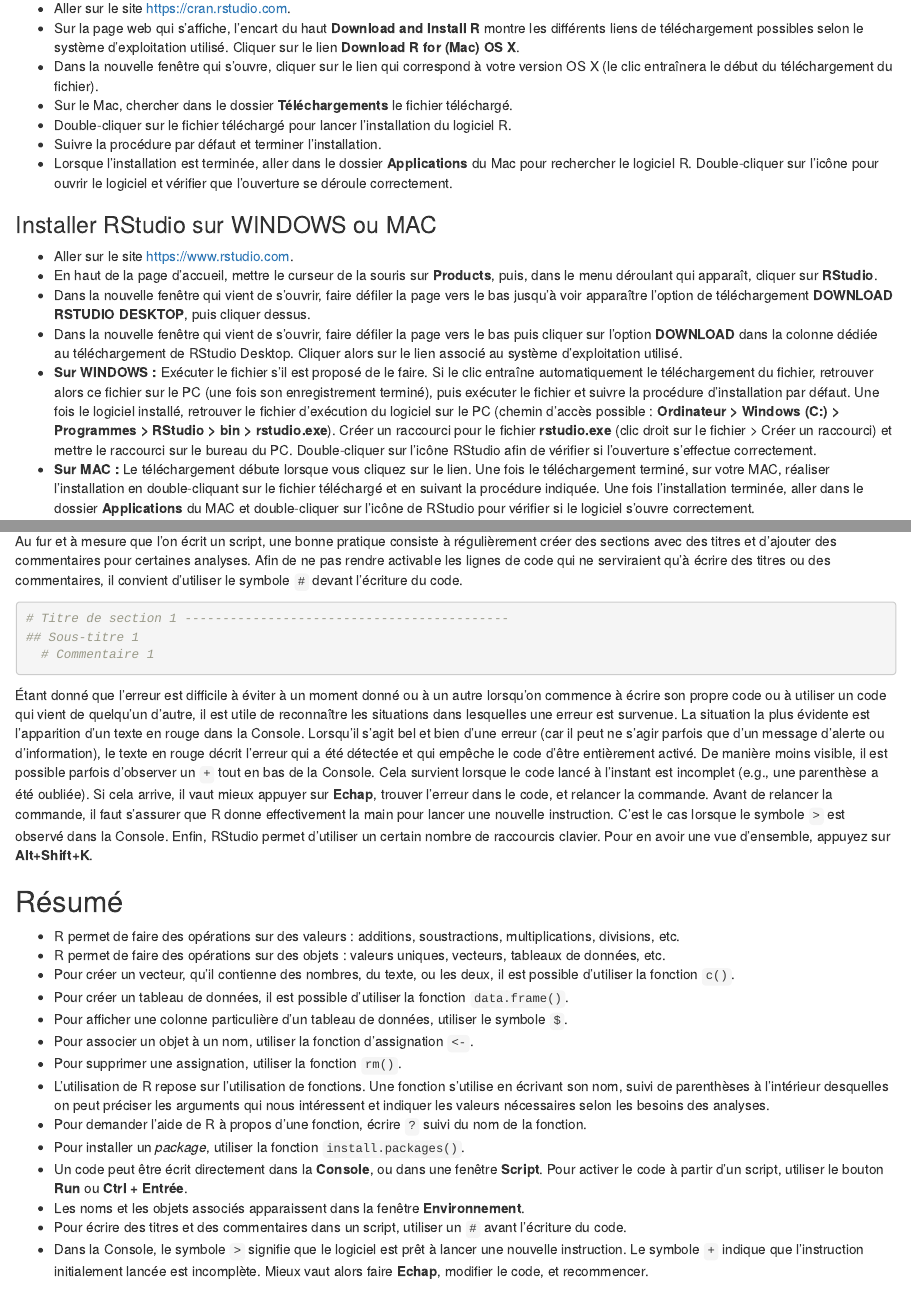
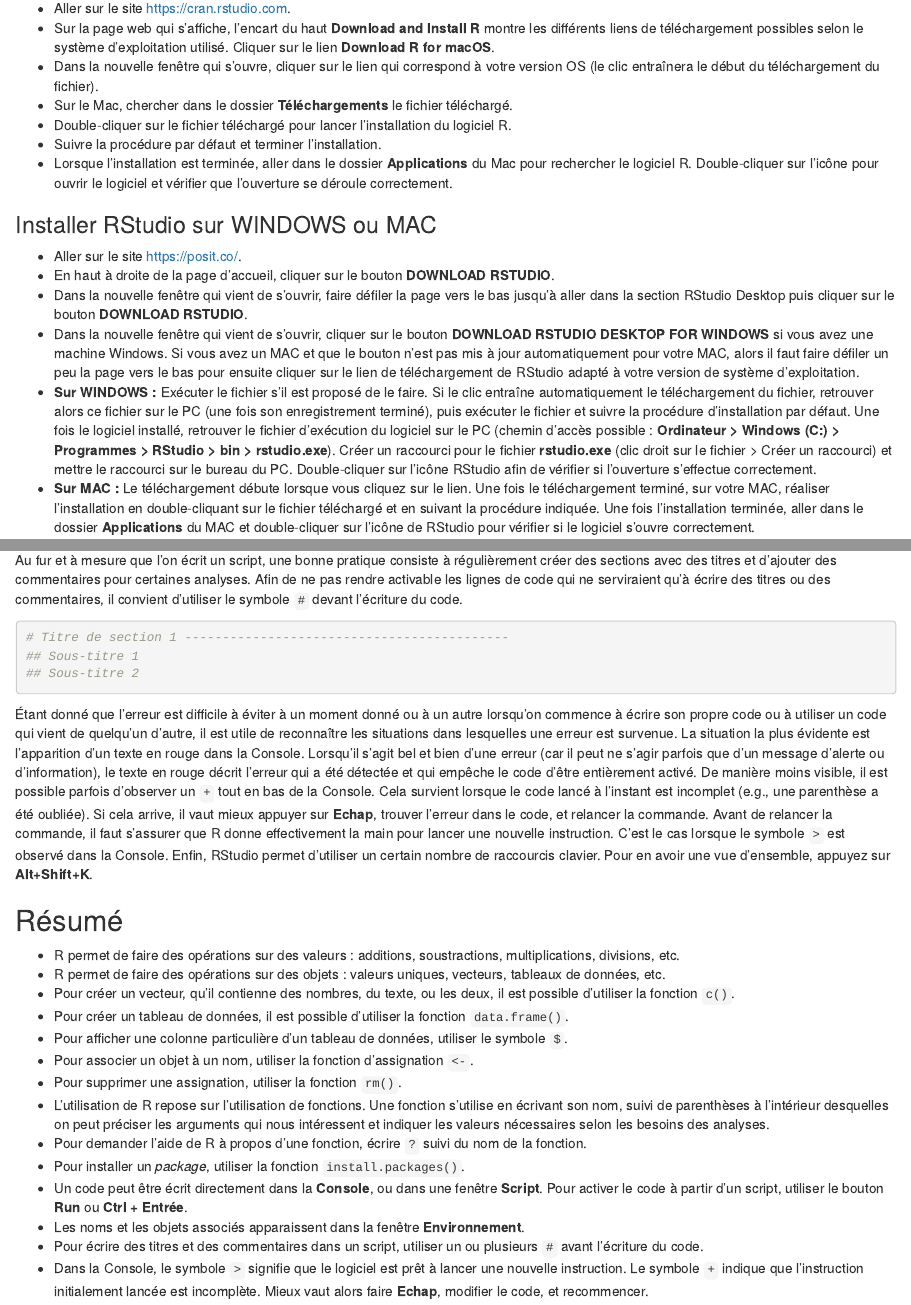
Before and after one commit to pydemull/Analyser-des-donnees-avec-R, an R Markdown document (01-Prerequisite.Rmd): the page in a window 1100 px wide, from 570 px down, and a second part further down, joined at a grey line. Rendered offline with R 4.5, knitr and Pandoc, with nearby package versions; drawn as R Markdown's standard HTML page in place of the format the file asks for.

Commit message:
updated prerequisite

````diff
--- a/01-Prerequisite.Rmd
+++ b/01-Prerequisite.Rmd
@@ -14,18 +14,18 @@
 
 ### Installer R sur MAC
 * Aller sur le site https://cran.rstudio.com.
-* Sur la page web qui s’affiche, l’encart du haut **Download and Install R** montre les différents liens de téléchargement possibles selon le système d’exploitation utilisé. Cliquer sur le lien **Download R for (Mac) OS X**.
-* Dans la nouvelle fenêtre qui s’ouvre, cliquer sur le lien qui correspond à votre version OS X (le clic entraînera le début du téléchargement du fichier).
+* Sur la page web qui s’affiche, l’encart du haut **Download and Install R** montre les différents liens de téléchargement possibles selon le système d’exploitation utilisé. Cliquer sur le lien **Download R for macOS**.
+* Dans la nouvelle fenêtre qui s’ouvre, cliquer sur le lien qui correspond à votre version OS (le clic entraînera le début du téléchargement du fichier).
 * Sur le Mac, chercher dans le dossier **Téléchargements** le fichier  téléchargé.
 * Double-cliquer sur le fichier téléchargé pour lancer l’installation du logiciel R.
 * Suivre la procédure par défaut et terminer l’installation.
 * Lorsque l'installation est terminée, aller dans le dossier **Applications** du Mac pour rechercher le logiciel R. Double-cliquer sur l’icône pour ouvrir le logiciel et vérifier que l’ouverture se déroule correctement.
 
 ### Installer RStudio sur WINDOWS ou MAC
-* Aller sur le site https://www.rstudio.com.
-* En haut de la page d’accueil, mettre le curseur de la souris sur **Products**, puis, dans le menu déroulant qui apparaît, cliquer sur **RStudio**.
-* Dans la nouvelle fenêtre qui vient de s’ouvrir, faire défiler la page vers le bas jusqu’à voir apparaître l'option de téléchargement **DOWNLOAD RSTUDIO DESKTOP**, puis cliquer dessus.
-* Dans la nouvelle fenêtre qui vient de s’ouvrir, faire défiler la page vers le bas puis cliquer sur l'option **DOWNLOAD** dans la colonne dédiée au téléchargement de RStudio Desktop. Cliquer alors sur le lien associé au système d'exploitation utilisé.
+* Aller sur le site https://posit.co/.
+* En haut à droite de la page d’accueil, cliquer sur le bouton **DOWNLOAD RSTUDIO**.
+* Dans la nouvelle fenêtre qui vient de s’ouvrir, faire défiler la page vers le bas jusqu’à aller dans la section RStudio Desktop puis cliquer sur le bouton **DOWNLOAD RSTUDIO**.
+* Dans la nouvelle fenêtre qui vient de s’ouvrir, cliquer sur le bouton **DOWNLOAD RSTUDIO DESKTOP FOR WINDOWS** si vous avez une machine Windows. Si vous avez un MAC et que le bouton n'est pas mis à jour automatiquement pour votre MAC, alors il faut faire défiler un peu la page vers le bas pour ensuite cliquer sur le lien de téléchargement de RStudio adapté à votre version de système d'exploitation.
 * **Sur WINDOWS :** Exécuter le fichier s'il est proposé de le faire. Si le clic entraîne automatiquement le téléchargement du fichier, retrouver alors ce fichier sur le PC (une fois son enregistrement terminé), puis exécuter le fichier et suivre la procédure d’installation par défaut. Une fois le logiciel installé, retrouver le fichier d’exécution du logiciel sur le PC (chemin d'accès possible : **Ordinateur > Windows (C:) > Programmes > RStudio > bin > rstudio.exe**). Créer un raccourci pour le fichier **rstudio.exe** (clic droit sur le fichier > Créer un raccourci) et mettre le raccourci sur le bureau du PC. Double-cliquer sur l’icône RStudio afin de vérifier si l’ouverture s’effectue correctement.
 * **Sur MAC :** Le téléchargement débute lorsque vous cliquez sur le lien. Une fois le téléchargement terminé, sur votre MAC, réaliser l’installation en double-cliquant sur le fichier téléchargé et en suivant la procédure indiquée. Une fois l’installation terminée, aller dans le dossier **Applications** du MAC et double-cliquer sur l’icône de RStudio pour vérifier si le logiciel s’ouvre correctement.
 
@@ -200,7 +202,7 @@
 ```{r comments}
 # Titre de section 1 -------------------------------------------
 ## Sous-titre 1
-  # Commentaire 1
+## Sous-titre 2
 ```
 
 Étant donné que l'erreur est difficile à éviter à un moment donné ou à un autre lorsqu'on commence à écrire son propre code ou à utiliser un code qui vient de quelqu'un d'autre, il est utile de reconnaître les situations dans lesquelles une erreur est survenue. La situation la plus évidente est l'apparition d'un texte en rouge dans la Console. Lorsqu'il s'agit bel et bien d'une erreur (car il peut ne s'agir parfois que d'un message d'alerte ou d'information), le texte en rouge décrit l'erreur qui a été détectée et qui empêche le code d'être entièrement activé. De manière moins visible, il est possible parfois d'observer un `+` tout en bas de la Console. Cela survient lorsque le code lancé à l'instant est incomplet (e.g., une parenthèse a été oubliée). Si cela arrive, il vaut mieux  appuyer sur **Echap**, trouver l'erreur dans le code, et relancer la commande. Avant de relancer la commande, il faut s'assurer que R  donne effectivement la main pour lancer une nouvelle instruction. C'est le cas lorsque le symbole `>` est observé dans la Console. Enfin, RStudio permet d'utiliser un certain nombre de raccourcis clavier. Pour en avoir une vue d'ensemble, appuyez sur **Alt+Shift+K**.
@@ -218,5 +220,5 @@
 * Pour installer un *package*, utiliser la fonction `install.packages()`.
 * Un code peut être écrit directement dans la **Console**, ou dans une fenêtre **Script**. Pour activer le code à partir d'un script, utiliser le bouton **Run** ou **Ctrl + Entrée**.
 * Les noms et les objets associés apparaissent dans la fenêtre **Environnement**.
-* Pour écrire des titres et des commentaires dans un script, utiliser un `#` avant l'écriture du code.
+* Pour écrire des titres et des commentaires dans un script, utiliser un ou plusieurs `#` avant l'écriture du code.
 * Dans la Console, le symbole `>` signifie que le logiciel est prêt à lancer une nouvelle instruction. Le symbole `+` indique que l'instruction initialement lancée est incomplète. Mieux vaut alors faire **Echap**, modifier le code, et recommencer.
````
Also changed, not shown: 01-Prerequisite.Rmd (10 more changed lines).
